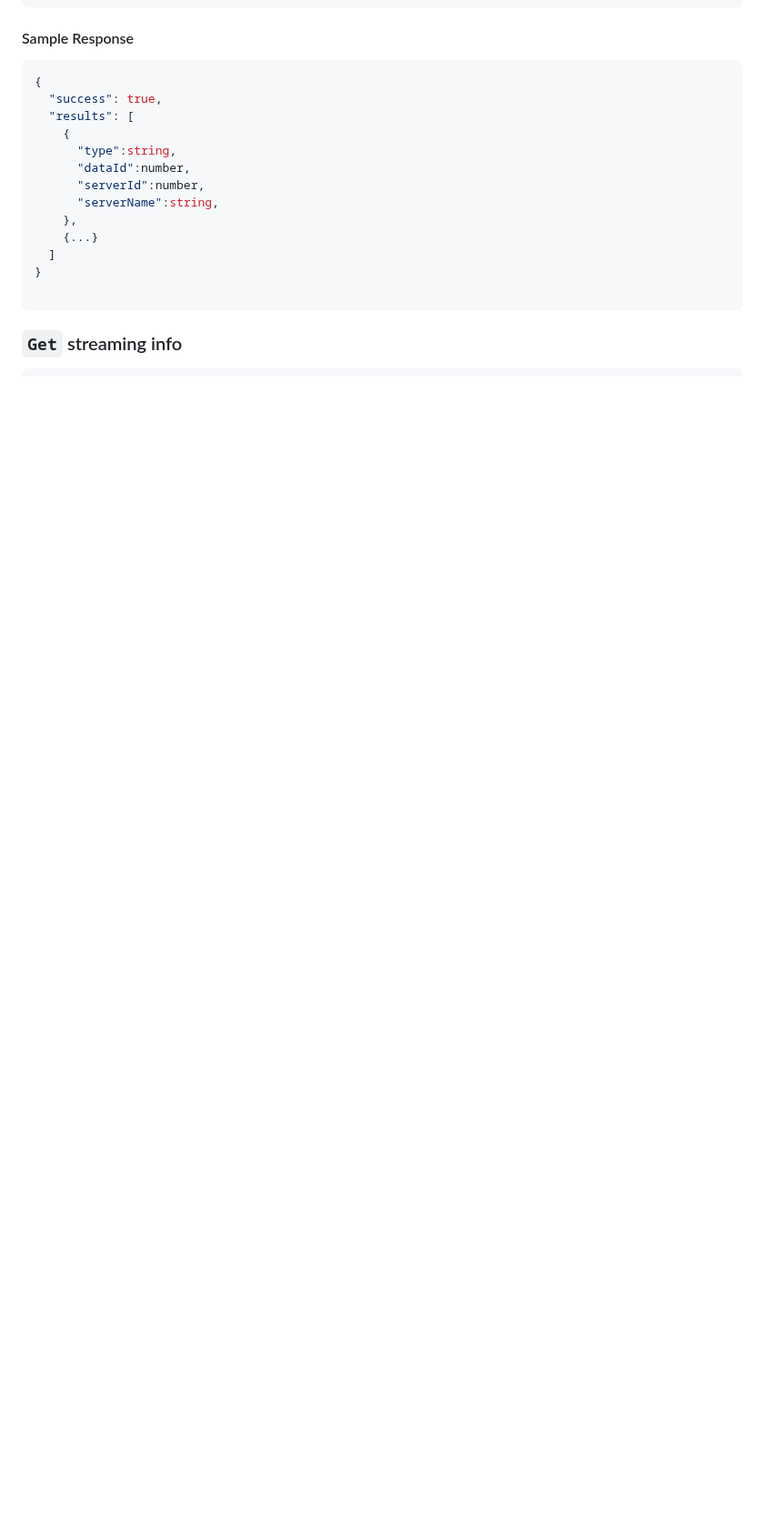
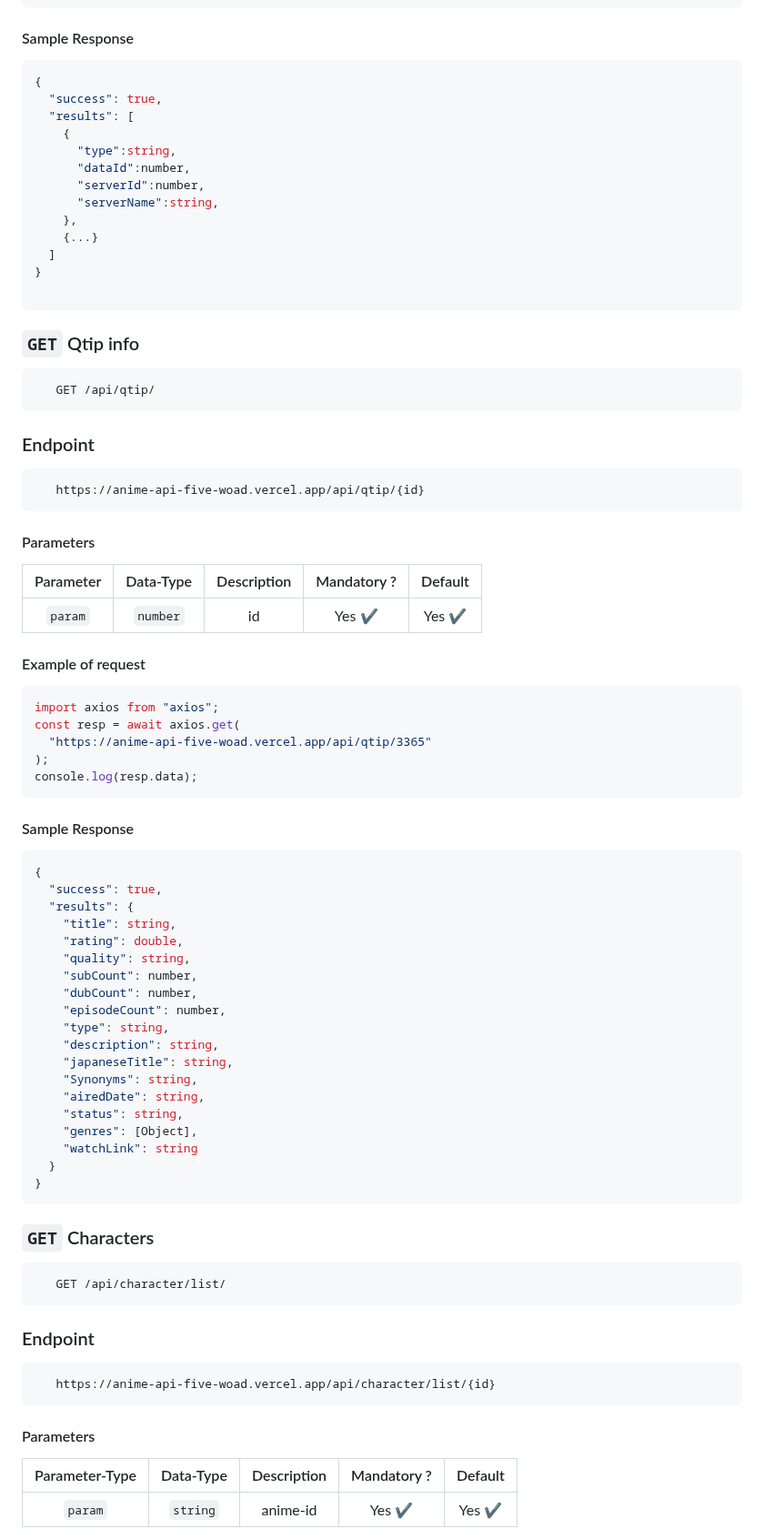
Before and after one commit to itzzzme/anime-api, a Markdown page: README.md, the part around one of its changes. Shown at 91% size. GitHub-like rendering; blank space fills up the shorter version.

````diff
--- a/README.md
+++ b/README.md
@@ -790,4 +869,73 @@ console.log(resp.data);
 
 ```
 
-### `Get` streaming info
+### `GET` Qtip info
+
+```bash
+   GET /api/qtip/
+```
+
+### Endpoint
+
+```bash
+   https://anime-api-five-woad.vercel.app/api/qtip/{id}
+```
+
+#### Parameters
+
+| Parameter | Data-Type | Description | Mandatory ? | Default |
+| :-------: | :-------: | :---------: | :---------: | :-----: |
+|  `param`  | `number`  |     id      |   Yes ✔️    | Yes ✔️  |
+
+#### Example of request
+
+```javascript
+import axios from "axios";
+const resp = await axios.get(
+  "https://anime-api-five-woad.vercel.app/api/qtip/3365"
+);
+console.log(resp.data);
+```
+
+#### Sample Response
+
+```javascript
+{
+  "success": true,
+  "results": {
+    "title": string,
+    "rating": double,
+    "quality": string,
+    "subCount": number,
+    "dubCount": number,
+    "episodeCount": number,
+    "type": string,
+    "description": string,
+    "japaneseTitle": string,
+    "Synonyms": string,
+    "airedDate": string,
+    "status": string,
+    "genres": [Object],
+    "watchLink": string
+  }
+}
+```
+
+### `GET` Characters
+
+```bash
+   GET /api/character/list/
+```
+
+### Endpoint
+
+```bash
+   https://anime-api-five-woad.vercel.app/api/character/list/{id}
+```
+
+#### Parameters
+
+| Parameter-Type | Data-Type | Description | Mandatory ? | Default |
+| :------------: | :-------: | :---------: | :---------: | :-----: |
+|    `param`     | `string`  |  anime-id   |   Yes ✔️    | Yes ✔️  |
+
````
Also changed, not shown: other parts of README.md (+230 -69 lines).
